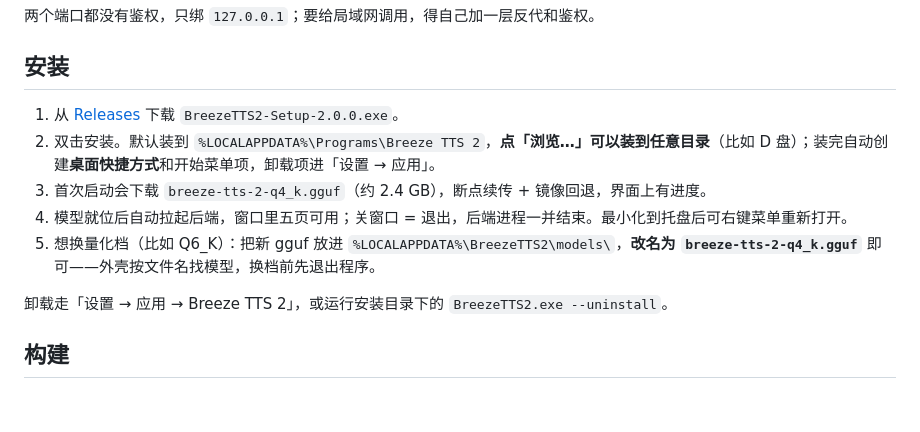
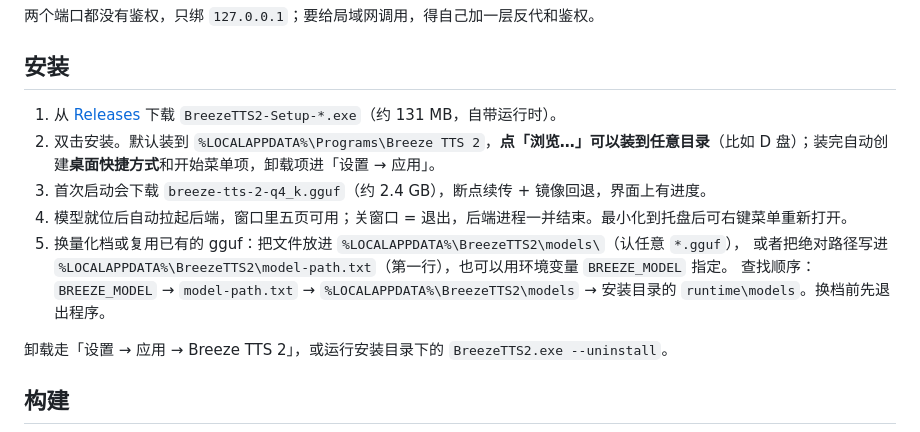
Before and after one commit to dkvkvk/breeze-tts-2-desktop, a Markdown page: README.md, the part around the change. Rendered like a GitHub page; blank space fills up the shorter version.

Commit message:
docs: 安装说明补齐模型路径与产物名

```diff
--- a/README.md
+++ b/README.md
@@ -86,11 +86,13 @@ POST   /api/audio/convert       变声转换
 
 ## 安装
 
-1. 从 [Releases](https://github.com/dkvkvk/breeze-tts-2-desktop/releases) 下载 `BreezeTTS2-Setup-2.0.0.exe`。
+1. 从 [Releases](https://github.com/dkvkvk/breeze-tts-2-desktop/releases) 下载 `BreezeTTS2-Setup-*.exe`（约 131 MB，自带运行时）。
 2. 双击安装。默认装到 `%LOCALAPPDATA%\Programs\Breeze TTS 2`，**点「浏览…」可以装到任意目录**（比如 D 盘）；装完自动创建**桌面快捷方式**和开始菜单项，卸载项进「设置 → 应用」。
 3. 首次启动会下载 `breeze-tts-2-q4_k.gguf`（约 2.4 GB），断点续传 + 镜像回退，界面上有进度。
 4. 模型就位后自动拉起后端，窗口里五页可用；关窗口 = 退出，后端进程一并结束。最小化到托盘后可右键菜单重新打开。
-5. 想换量化档（比如 Q6_K）：把新 gguf 放进 `%LOCALAPPDATA%\BreezeTTS2\models\`，**改名为 `breeze-tts-2-q4_k.gguf`** 即可——外壳按文件名找模型，换档前先退出程序。
+5. 换量化档或复用已有的 gguf：把文件放进 `%LOCALAPPDATA%\BreezeTTS2\models\`（认任意 `*.gguf`），
+   或者把绝对路径写进 `%LOCALAPPDATA%\BreezeTTS2\model-path.txt`（第一行），也可以用环境变量 `BREEZE_MODEL` 指定。
+   查找顺序：`BREEZE_MODEL` → `model-path.txt` → `%LOCALAPPDATA%\BreezeTTS2\models` → 安装目录的 `runtime\models`。换档前先退出程序。
 
 卸载走「设置 → 应用 → Breeze TTS 2」，或运行安装目录下的 `BreezeTTS2.exe --uninstall`。
 
```
